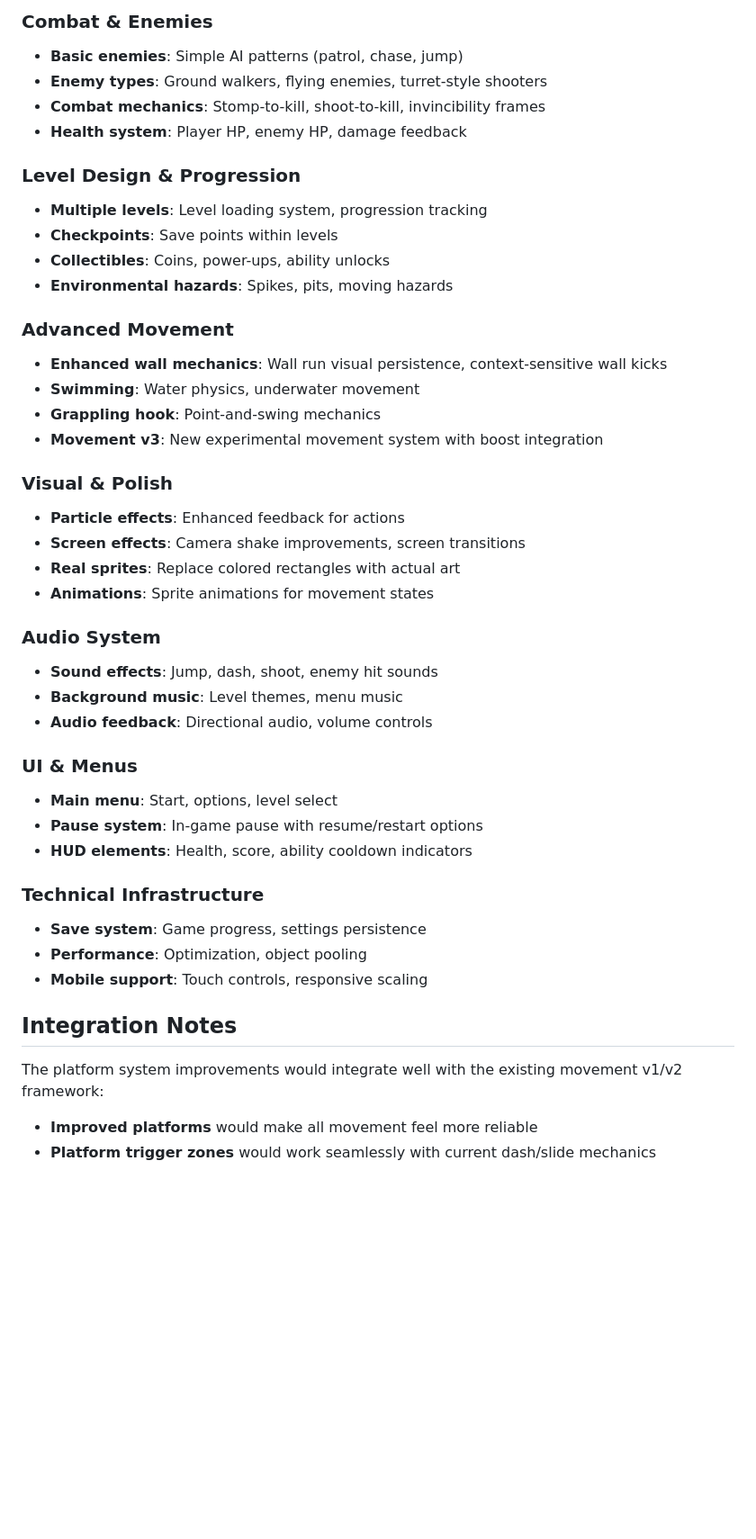
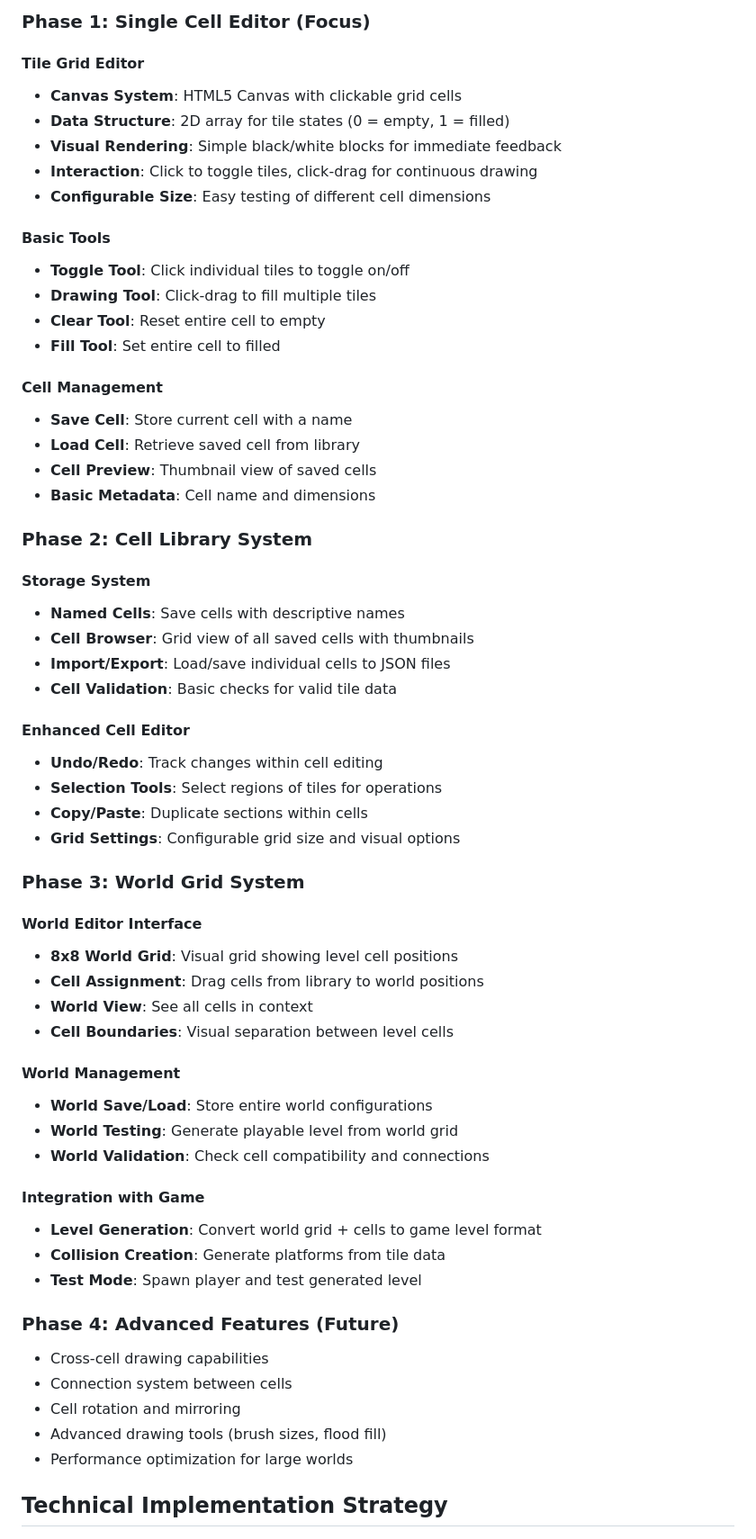
Before and after one commit to rufalo/barebone-2d-platformer-test, a Markdown page: nextsteps.md, the part around one of its changes. Shown at 90% size. Rendered like a GitHub page; blank space fills up the shorter version.

```diff
--- a/nextsteps.md
+++ b/nextsteps.md
@@ -63,47 +62,60 @@
 
-### Combat & Enemies
-- **Basic enemies**: Simple AI patterns (patrol, chase, jump)
-- **Enemy types**: Ground walkers, flying enemies, turret-style shooters
-- **Combat mechanics**: Stomp-to-kill, shoot-to-kill, invincibility frames
-- **Health system**: Player HP, enemy HP, damage feedback
+### Phase 1: Single Cell Editor (Focus)
+#### Tile Grid Editor
+- **Canvas System**: HTML5 Canvas with clickable grid cells
+- **Data Structure**: 2D array for tile states (0 = empty, 1 = filled)
+- **Visual Rendering**: Simple black/white blocks for immediate feedback
+- **Interaction**: Click to toggle tiles, click-drag for continuous drawing
+- **Configurable Size**: Easy testing of different cell dimensions
 
-### Level Design & Progression
-- **Multiple levels**: Level loading system, progression tracking
-- **Checkpoints**: Save points within levels
-- **Collectibles**: Coins, power-ups, ability unlocks
-- **Environmental hazards**: Spikes, pits, moving hazards
+#### Basic Tools
+- **Toggle Tool**: Click individual tiles to toggle on/off
+- **Drawing Tool**: Click-drag to fill multiple tiles
+- **Clear Tool**: Reset entire cell to empty
+- **Fill Tool**: Set entire cell to filled
 
-### Advanced Movement
-- **Enhanced wall mechanics**: Wall run visual persistence, context-sensitive wall kicks
-- **Swimming**: Water physics, underwater movement
-- **Grappling hook**: Point-and-swing mechanics
-- **Movement v3**: New experimental movement system with boost integration
+#### Cell Management
+- **Save Cell**: Store current cell with a name
+- **Load Cell**: Retrieve saved cell from library
+- **Cell Preview**: Thumbnail view of saved cells
+- **Basic Metadata**: Cell name and dimensions
 
-### Visual & Polish
-- **Particle effects**: Enhanced feedback for actions
-- **Screen effects**: Camera shake improvements, screen transitions
-- **Real sprites**: Replace colored rectangles with actual art
-- **Animations**: Sprite animations for movement states
+### Phase 2: Cell Library System
+#### Storage System
+- **Named Cells**: Save cells with descriptive names
+- **Cell Browser**: Grid view of all saved cells with thumbnails
+- **Import/Export**: Load/save individual cells to JSON files
+- **Cell Validation**: Basic checks for valid tile data
 
-### Audio System
-- **Sound effects**: Jump, dash, shoot, enemy hit sounds
-- **Background music**: Level themes, menu music
-- **Audio feedback**: Directional audio, volume controls
+#### Enhanced Cell Editor
+- **Undo/Redo**: Track changes within cell editing
+- **Selection Tools**: Select regions of tiles for operations
+- **Copy/Paste**: Duplicate sections within cells
+- **Grid Settings**: Configurable grid size and visual options
 
-### UI & Menus
-- **Main menu**: Start, options, level select
-- **Pause system**: In-game pause with resume/restart options
-- **HUD elements**: Health, score, ability cooldown indicators
+### Phase 3: World Grid System
+#### World Editor Interface
+- **8x8 World Grid**: Visual grid showing level cell positions
+- **Cell Assignment**: Drag cells from library to world positions
+- **World View**: See all cells in context
+- **Cell Boundaries**: Visual separation between level cells
 
-### Technical Infrastructure
-- **Save system**: Game progress, settings persistence
-- **Performance**: Optimization, object pooling
-- **Mobile support**: Touch controls, responsive scaling
+#### World Management
+- **World Save/Load**: Store entire world configurations
+- **World Testing**: Generate playable level from world grid
+- **World Validation**: Check cell compatibility and connections
 
-## Integration Notes
+#### Integration with Game
+- **Level Generation**: Convert world grid + cells to game level format
+- **Collision Creation**: Generate platforms from tile data
+- **Test Mode**: Spawn player and test generated level
 
-The platform system improvements would integrate well with the existing movement v1/v2 framework:
+### Phase 4: Advanced Features (Future)
+- Cross-cell drawing capabilities
+- Connection system between cells
+- Cell rotation and mirroring
+- Advanced drawing tools (brush sizes, flood fill)
+- Performance optimization for large worlds
 
-- **Improved platforms** would make all movement feel more reliable
-- **Platform trigger zones** would work seamlessly with current dash/slide mechanics
+## Technical Implementation Strategy
 
```
Also changed, not shown: other parts of nextsteps.md (+173 -72 lines).
